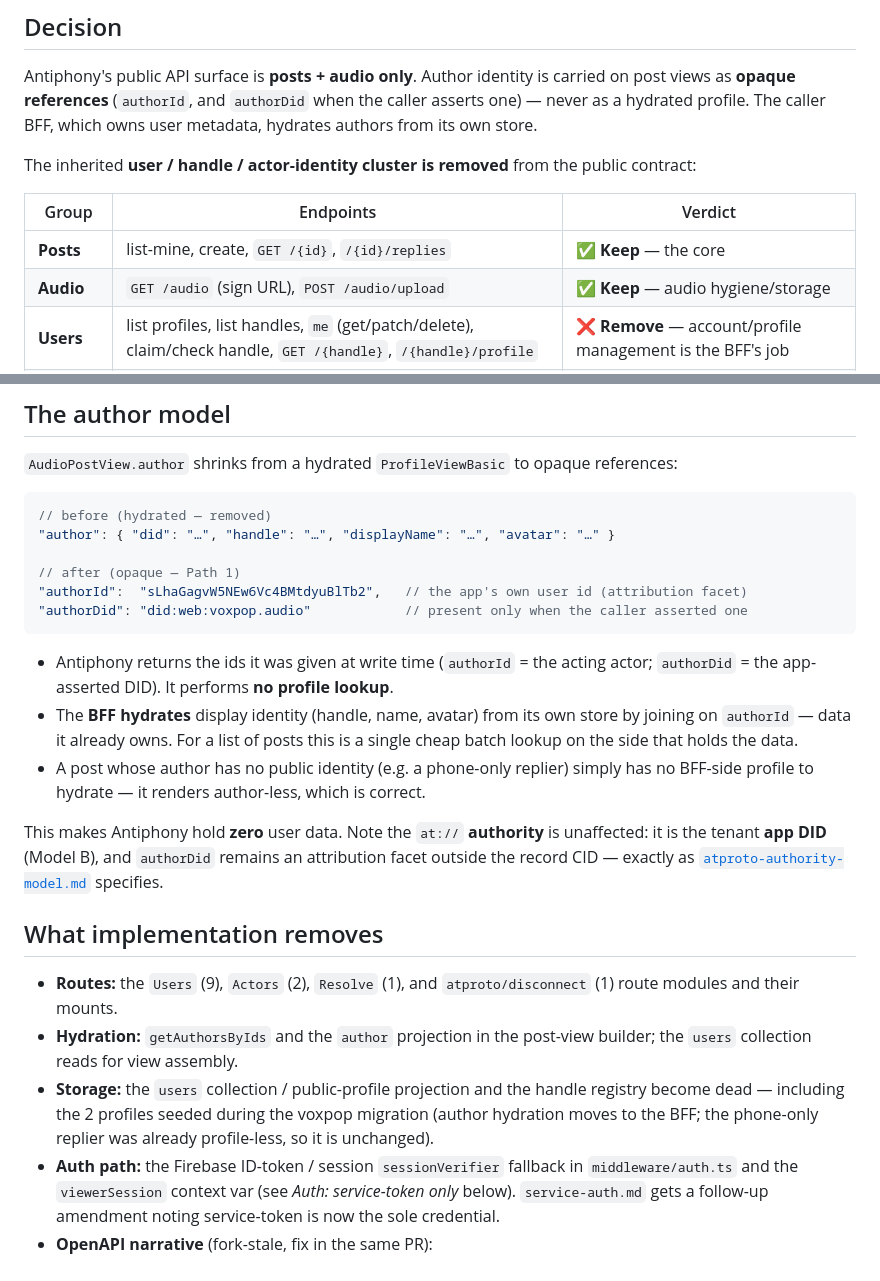
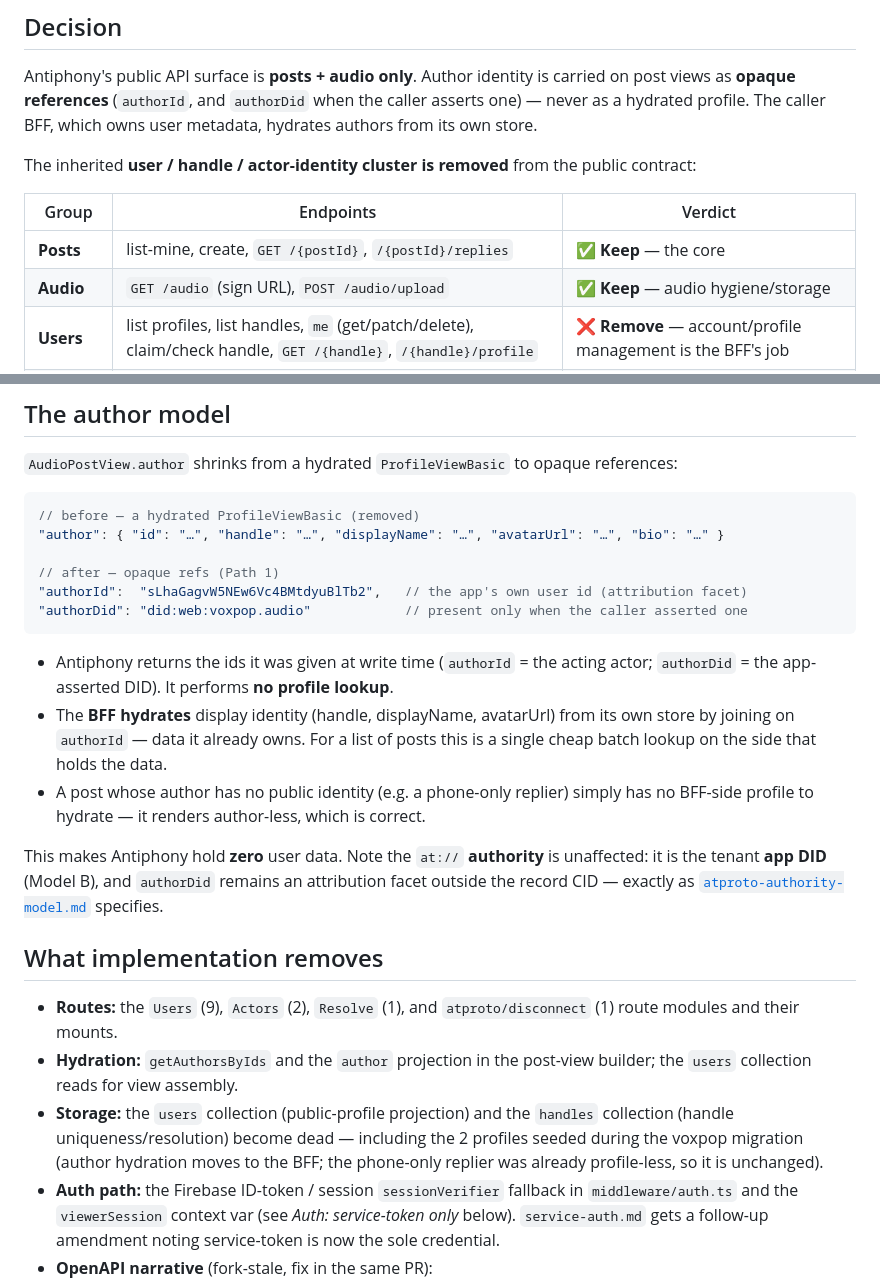
Before and after one commit to bbthorson/antiphony, a Markdown page: specs/core-surface.md, 2 parts joined by grey strips. Rendered like a GitHub page.

Commit message:
docs(specs): tighten core-surface against the actual API
Address PR #20 review + a precision pass over the surface spec:
- posts path params `{id}` → `{postId}` (matches the OpenAPI + routes).
- `author` "before" example → the real ProfileViewBasic shape
  (id/handle/displayName/avatarUrl/bio, not did/avatar).
- name the dead stores precisely: `users` collection + `handles` collection.

Co-Authored-By: Claude Opus 4.8 <noreply@anthropic.com>

````diff
--- a/specs/core-surface.md
+++ b/specs/core-surface.md
@@ -16,7 +16,7 @@ public contract:
 
 | Group | Endpoints | Verdict |
 |---|---|---|
-| **Posts** | list-mine, create, `GET /{id}`, `/{id}/replies` | ✅ **Keep** — the core |
+| **Posts** | list-mine, create, `GET /{postId}`, `/{postId}/replies` | ✅ **Keep** — the core |
 | **Audio** | `GET /audio` (sign URL), `POST /audio/upload` | ✅ **Keep** — audio hygiene/storage |
 | **Users** | list profiles, list handles, `me` (get/patch/delete), claim/check handle, `GET /{handle}`, `/{handle}/profile` | ❌ **Remove** — account/profile management is the BFF's job |
 | **Actors** | `register`, `GET /{actorId}` | ❌ **Remove** — DID is asserted per-request, not registered |
@@ -41,18 +41,18 @@ identity into a service that is supposed to hold none.
 references:
 
 ```jsonc
-// before (hydrated — removed)
-"author": { "did": "…", "handle": "…", "displayName": "…", "avatar": "…" }
+// before — a hydrated ProfileViewBasic (removed)
+"author": { "id": "…", "handle": "…", "displayName": "…", "avatarUrl": "…", "bio": "…" }
 
-// after (opaque — Path 1)
+// after — opaque refs (Path 1)
 "authorId":  "sLhaGagvW5NEw6Vc4BMtdyuBlTb2",   // the app's own user id (attribution facet)
 "authorDid": "did:web:voxpop.audio"            // present only when the caller asserted one
 ```
 
 - Antiphony returns the ids it was given at write time (`authorId` = the acting
   actor; `authorDid` = the app-asserted DID). It performs **no profile lookup**.
-- The **BFF hydrates** display identity (handle, name, avatar) from its own store
-  by joining on `authorId` — data it already owns. For a list of posts this is a
+- The **BFF hydrates** display identity (handle, displayName, avatarUrl) from its
+  own store by joining on `authorId` — data it already owns. For a list of posts this is a
   single cheap batch lookup on the side that holds the data.
 - A post whose author has no public identity (e.g. a phone-only replier) simply
   has no BFF-side profile to hydrate — it renders author-less, which is correct.
@@ -68,10 +68,10 @@ attribution facet outside the record CID — exactly as
   (1) route modules and their mounts.
 - **Hydration:** `getAuthorsByIds` and the `author` projection in the post-view
   builder; the `users` collection reads for view assembly.
-- **Storage:** the `users` collection / public-profile projection and the handle
-  registry become dead — including the 2 profiles seeded during the voxpop
-  migration (author hydration moves to the BFF; the phone-only replier was
-  already profile-less, so it is unchanged).
+- **Storage:** the `users` collection (public-profile projection) and the
+  `handles` collection (handle uniqueness/resolution) become dead — including the
+  2 profiles seeded during the voxpop migration (author hydration moves to the
+  BFF; the phone-only replier was already profile-less, so it is unchanged).
 - **Auth path:** the Firebase ID-token / session `sessionVerifier` fallback in
   `middleware/auth.ts` and the `viewerSession` context var (see *Auth:
   service-token only* below). `service-auth.md` gets a follow-up amendment noting
````
